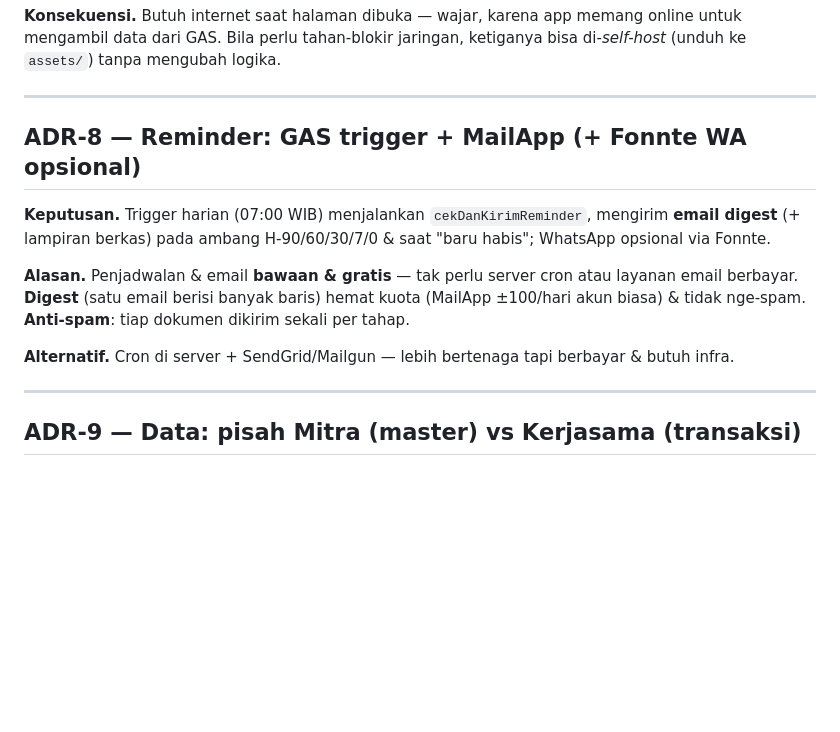
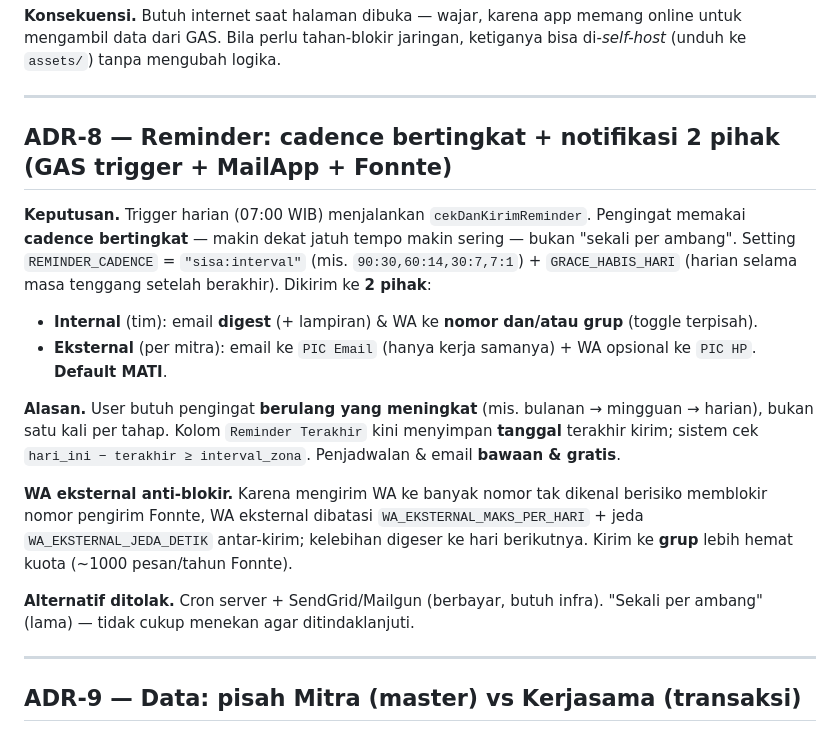
Before and after one commit to AnnisaBaizan/SIMKERMA, a Markdown page: docs/KEPUTUSAN-ARSITEKTUR.md, the part around one of its changes. GitHub-like rendering; blank space fills up the shorter version.

```diff
--- a/docs/KEPUTUSAN-ARSITEKTUR.md
+++ b/docs/KEPUTUSAN-ARSITEKTUR.md
@@ -175,17 +175,28 @@ ke `assets/`) tanpa mengubah logika.
 
 ---
 
-## ADR-8 — Reminder: GAS trigger + MailApp (+ Fonnte WA opsional)
+## ADR-8 — Reminder: **cadence bertingkat** + notifikasi 2 pihak (GAS trigger + MailApp + Fonnte)
 
-**Keputusan.** Trigger harian (07:00 WIB) menjalankan `cekDanKirimReminder`, mengirim **email
-digest** (+ lampiran berkas) pada ambang H-90/60/30/7/0 & saat "baru habis"; WhatsApp opsional
-via Fonnte.
+**Keputusan.** Trigger harian (07:00 WIB) menjalankan `cekDanKirimReminder`. Pengingat memakai
+**cadence bertingkat** — makin dekat jatuh tempo makin sering — bukan "sekali per ambang".
+Setting `REMINDER_CADENCE` = `"sisa:interval"` (mis. `90:30,60:14,30:7,7:1`) + `GRACE_HABIS_HARI`
+(harian selama masa tenggang setelah berakhir). Dikirim ke **2 pihak**:
 
-**Alasan.** Penjadwalan & email **bawaan & gratis** — tak perlu server cron atau layanan email
-berbayar. **Digest** (satu email berisi banyak baris) hemat kuota (MailApp ±100/hari akun biasa)
-& tidak nge-spam. **Anti-spam**: tiap dokumen dikirim sekali per tahap.
+- **Internal** (tim): email **digest** (+ lampiran) & WA ke **nomor dan/atau grup** (toggle terpisah).
+- **Eksternal** (per mitra): email ke `PIC Email` (hanya kerja samanya) + WA opsional ke `PIC HP`.
+  **Default MATI**.
 
-**Alternatif.** Cron di server + SendGrid/Mailgun — lebih bertenaga tapi berbayar & butuh infra.
+**Alasan.** User butuh pengingat **berulang yang meningkat** (mis. bulanan → mingguan → harian),
+bukan satu kali per tahap. Kolom `Reminder Terakhir` kini menyimpan **tanggal** terakhir kirim;
+sistem cek `hari_ini − terakhir ≥ interval_zona`. Penjadwalan & email **bawaan & gratis**.
+
+**WA eksternal anti-blokir.** Karena mengirim WA ke banyak nomor tak dikenal berisiko memblokir
+nomor pengirim Fonnte, WA eksternal dibatasi `WA_EKSTERNAL_MAKS_PER_HARI` + jeda
+`WA_EKSTERNAL_JEDA_DETIK` antar-kirim; kelebihan digeser ke hari berikutnya. Kirim ke **grup** lebih
+hemat kuota (~1000 pesan/tahun Fonnte).
+
+**Alternatif ditolak.** Cron server + SendGrid/Mailgun (berbayar, butuh infra). "Sekali per ambang"
+(lama) — tidak cukup menekan agar ditindaklanjuti.
 
 ---
 
```
Also changed, not shown: other parts of docs/KEPUTUSAN-ARSITEKTUR.md (+37 -0 lines).
